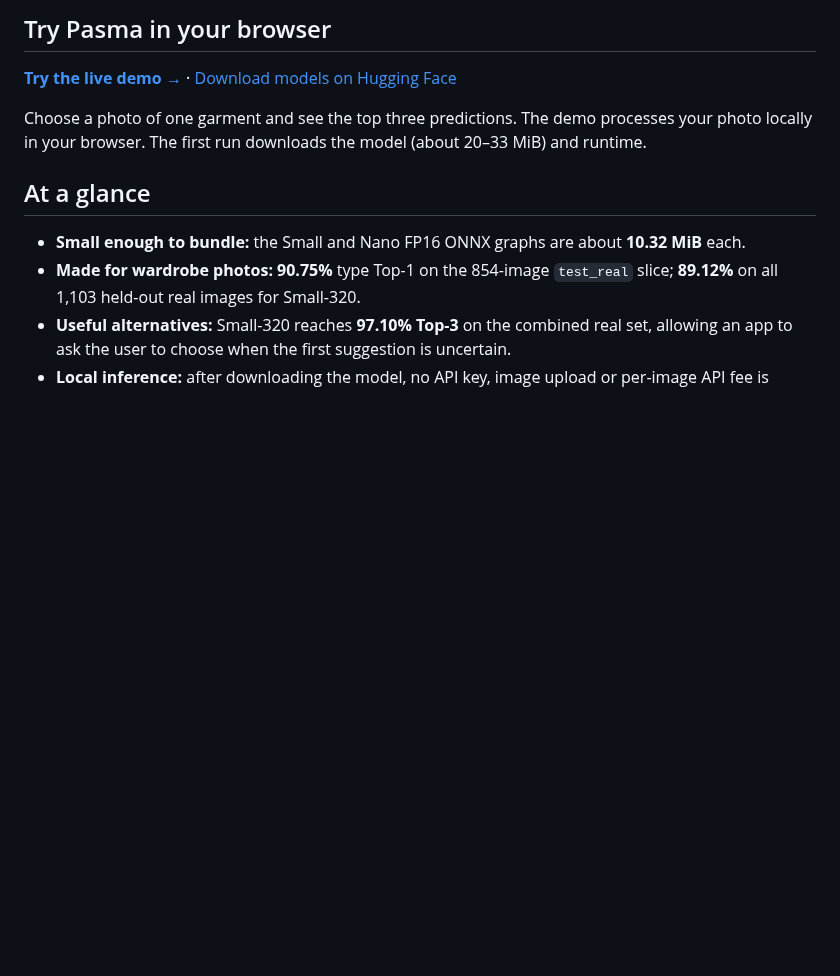
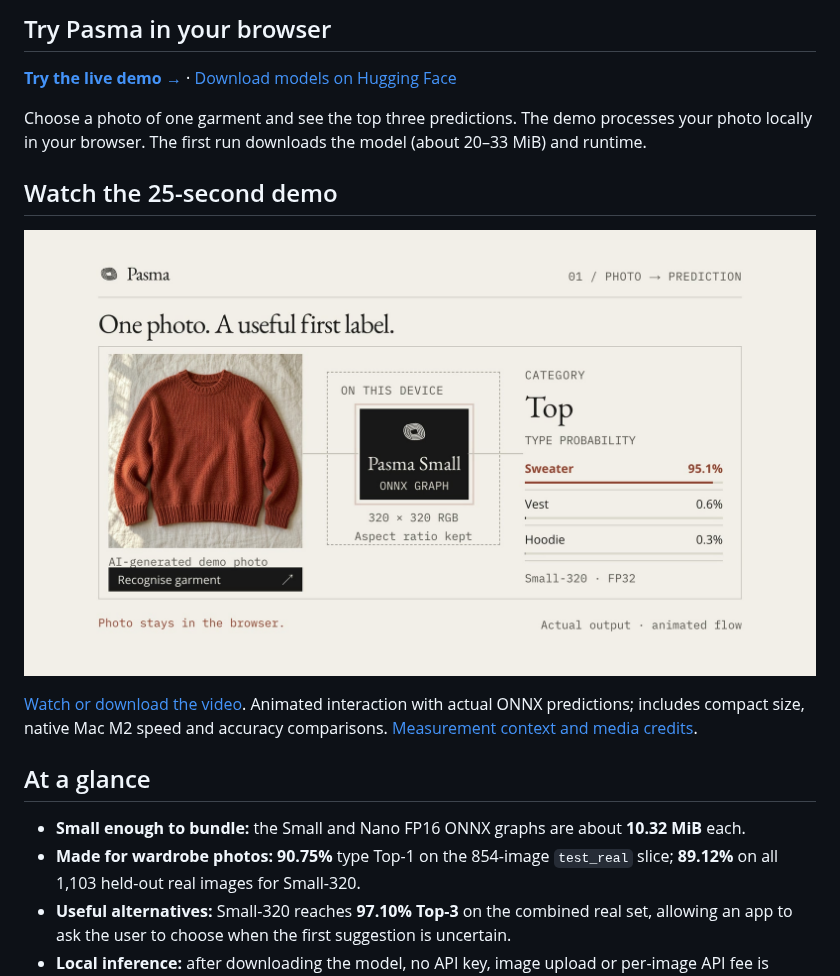
Before and after one commit to prikol5ist-art/Pasma, a Markdown page: README.md, the part around the change. GitHub-like rendering; pictures changed too: assets/pasma-demo.jpg (added); blank space fills up the shorter version.

Commit message:
docs: add Pasma technical video demo

```diff
--- a/README.md
+++ b/README.md
@@ -20,6 +20,12 @@ Built by **[Vestes Archive](https://vestesarchive.dev/)**, the digital atelier b
 **[Try the live demo →](https://huggingface.co/spaces/Prikol5ist/pasma)** · [Download models on Hugging Face](https://huggingface.co/Prikol5ist/pasma)
 
 Choose a photo of one garment and see the top three predictions. The demo processes your photo locally in your browser. The first run downloads the model (about 20–33 MiB) and runtime.
+
+## Watch the 25-second demo
+
+[![Watch Pasma: photo → local model → prediction](assets/pasma-demo.jpg)](https://github.com/prikol5ist-art/Pasma/raw/refs/heads/main/assets/pasma-demo.mp4)
+
+[Watch or download the video](https://github.com/prikol5ist-art/Pasma/raw/refs/heads/main/assets/pasma-demo.mp4). Animated interaction with actual ONNX predictions; includes compact size, native Mac M2 speed and accuracy comparisons. [Measurement context and media credits](assets/pasma-demo-notes.md).
 
 ## At a glance
 
```
Also changed, not shown: assets/pasma-demo-notes.md (added, +11 -0 lines), 1 other file.
